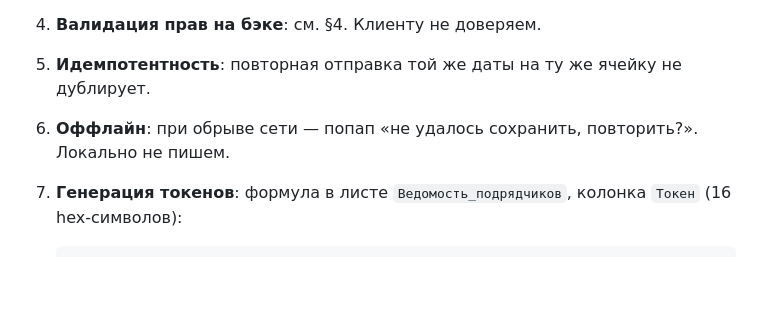
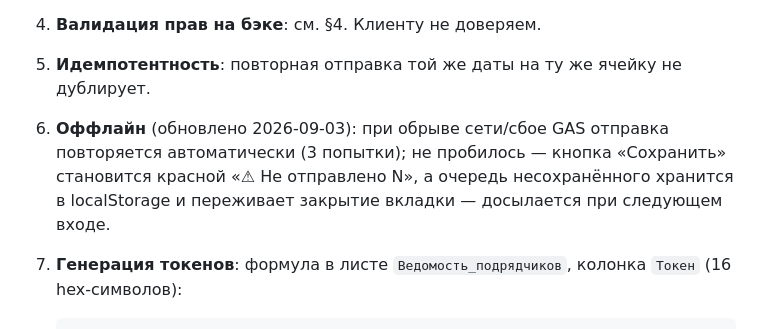
Before and after one commit to Nick3000ept/parking-admin, a Markdown page: TZ.md, the part around the change. Drawn GitHub-style; blank space fills up the shorter version.

````diff
--- a/TZ.md
+++ b/TZ.md
@@ -399,7 +399,7 @@
 3. **Источник правды о подрядчиках** — лист `Ведомость_подрядчиков`, колонка `Подрядчик` = primary key. Имена в `Главный.*СП` должны совпадать побайтно (бэк делает `.trim()` при сравнении).
 4. **Валидация прав на бэке**: см. §4. Клиенту не доверяем.
 5. **Идемпотентность**: повторная отправка той же даты на ту же ячейку не дублирует.
-6. **Оффлайн**: при обрыве сети — попап «не удалось сохранить, повторить?». Локально не пишем.
+6. **Оффлайн** (обновлено 2026-09-03): при обрыве сети/сбое GAS отправка повторяется автоматически (3 попытки); не пробилось — кнопка «Сохранить» становится красной «⚠ Не отправлено N», а очередь несохранённого хранится в localStorage и переживает закрытие вкладки — досылается при следующем входе.
 7. **Генерация токенов**: формула в листе `Ведомость_подрядчиков`, колонка `Токен` (16 hex-символов):
    ```
    =LOWER(DEC2HEX(RANDBETWEEN(1,4294967295),8))&LOWER(DEC2HEX(RANDBETWEEN(1,4294967295),8))
````
Also changed, not shown: CLAUDE.md (+9 -0 lines).
